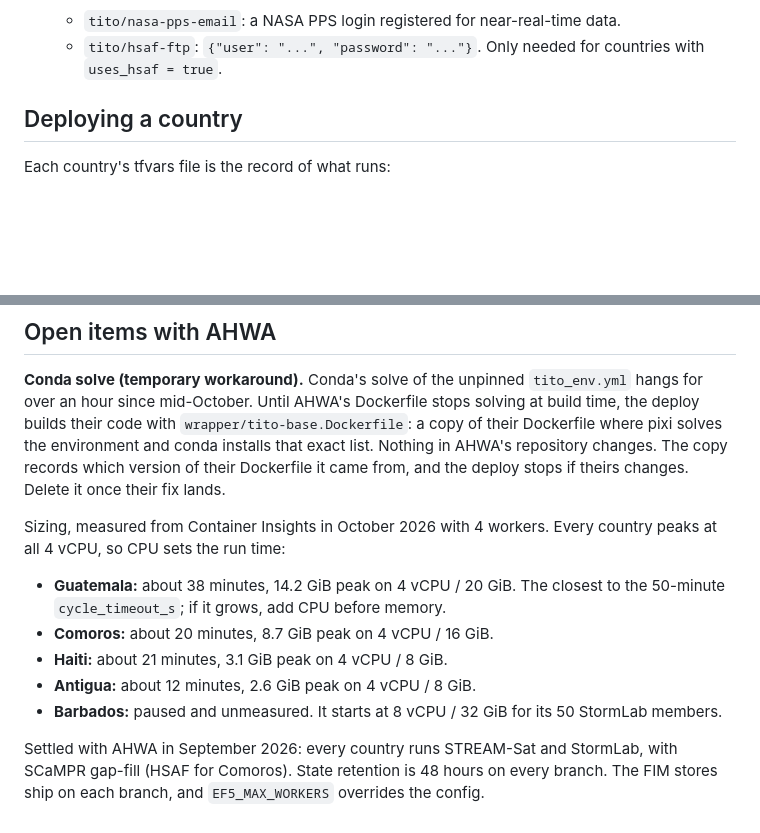
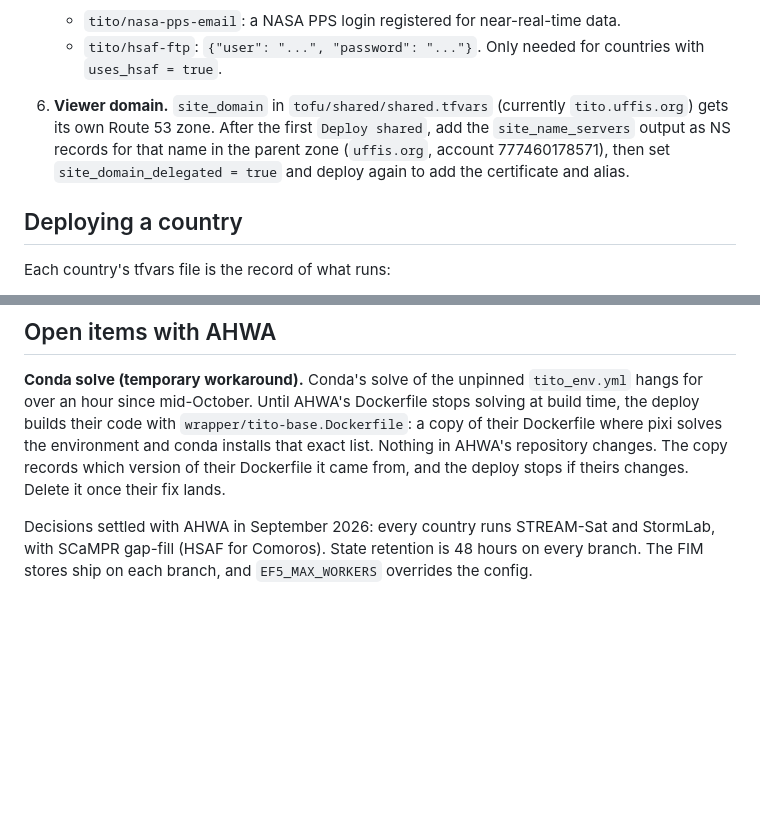
Before and after one commit to Aquaveo/TITOAWSInfraCarribeanAndComorros, a Markdown page: README.md, 2 parts joined by grey strips. GitHub-like rendering; blank space fills up the shorter version.

```diff
--- a/README.md
+++ b/README.md
@@ -68,6 +68,7 @@ State lives in one S3 bucket, with the keys `tito/bootstrap.tfstate`, `tito/shar
 5. **Secrets.** Set the values outside OpenTofu:
    - `tito/nasa-pps-email`: a NASA PPS login registered for near-real-time data.
    - `tito/hsaf-ftp`: `{"user": "...", "password": "..."}`. Only needed for countries with `uses_hsaf = true`.
+6. **Viewer domain.** `site_domain` in `tofu/shared/shared.tfvars` (currently `tito.uffis.org`) gets its own Route 53 zone. After the first `Deploy shared`, add the `site_name_servers` output as NS records for that name in the parent zone (`uffis.org`, account 777460178571), then set `site_domain_delegated = true` and deploy again to add the certificate and alias.
 
 ## Deploying a country
 
@@ -120,12 +130,4 @@ The wrapper depends on this contract with the TITO repository:
 
 **Conda solve (temporary workaround).** Conda's solve of the unpinned `tito_env.yml` hangs for over an hour since mid-October. Until AHWA's Dockerfile stops solving at build time, the deploy builds their code with `wrapper/tito-base.Dockerfile`: a copy of their Dockerfile where pixi solves the environment and conda installs that exact list. Nothing in AHWA's repository changes. The copy records which version of their Dockerfile it came from, and the deploy stops if theirs changes. Delete it once their fix lands.
 
-Sizing, measured from Container Insights in October 2026 with 4 workers. Every country peaks at all 4 vCPU, so CPU sets the run time:
-
-- **Guatemala:** about 38 minutes, 14.2 GiB peak on 4 vCPU / 20 GiB. The closest to the 50-minute `cycle_timeout_s`; if it grows, add CPU before memory.
-- **Comoros:** about 20 minutes, 8.7 GiB peak on 4 vCPU / 16 GiB.
-- **Haiti:** about 21 minutes, 3.1 GiB peak on 4 vCPU / 8 GiB.
-- **Antigua:** about 12 minutes, 2.6 GiB peak on 4 vCPU / 8 GiB.
-- **Barbados:** paused and unmeasured. It starts at 8 vCPU / 32 GiB for its 50 StormLab members.
-
-Settled with AHWA in September 2026: every country runs STREAM-Sat and StormLab, with SCaMPR gap-fill (HSAF for Comoros). State retention is 48 hours on every branch. The FIM stores ship on each branch, and `EF5_MAX_WORKERS` overrides the config.
+Decisions settled with AHWA in September 2026: every country runs STREAM-Sat and StormLab, with SCaMPR gap-fill (HSAF for Comoros). State retention is 48 hours on every branch. The FIM stores ship on each branch, and `EF5_MAX_WORKERS` overrides the config.
```
Also changed, not shown: other parts of README.md (+14 -5 lines).
